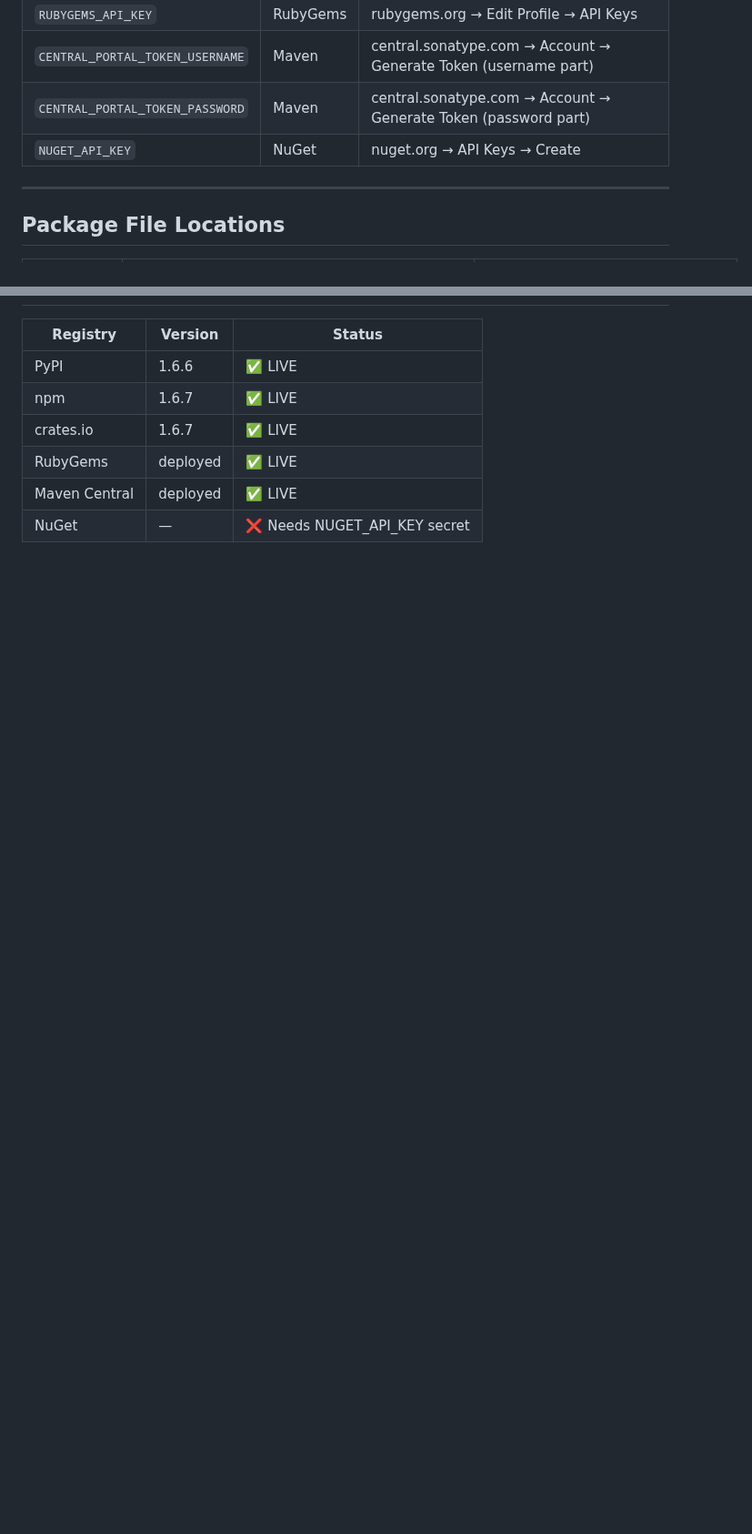
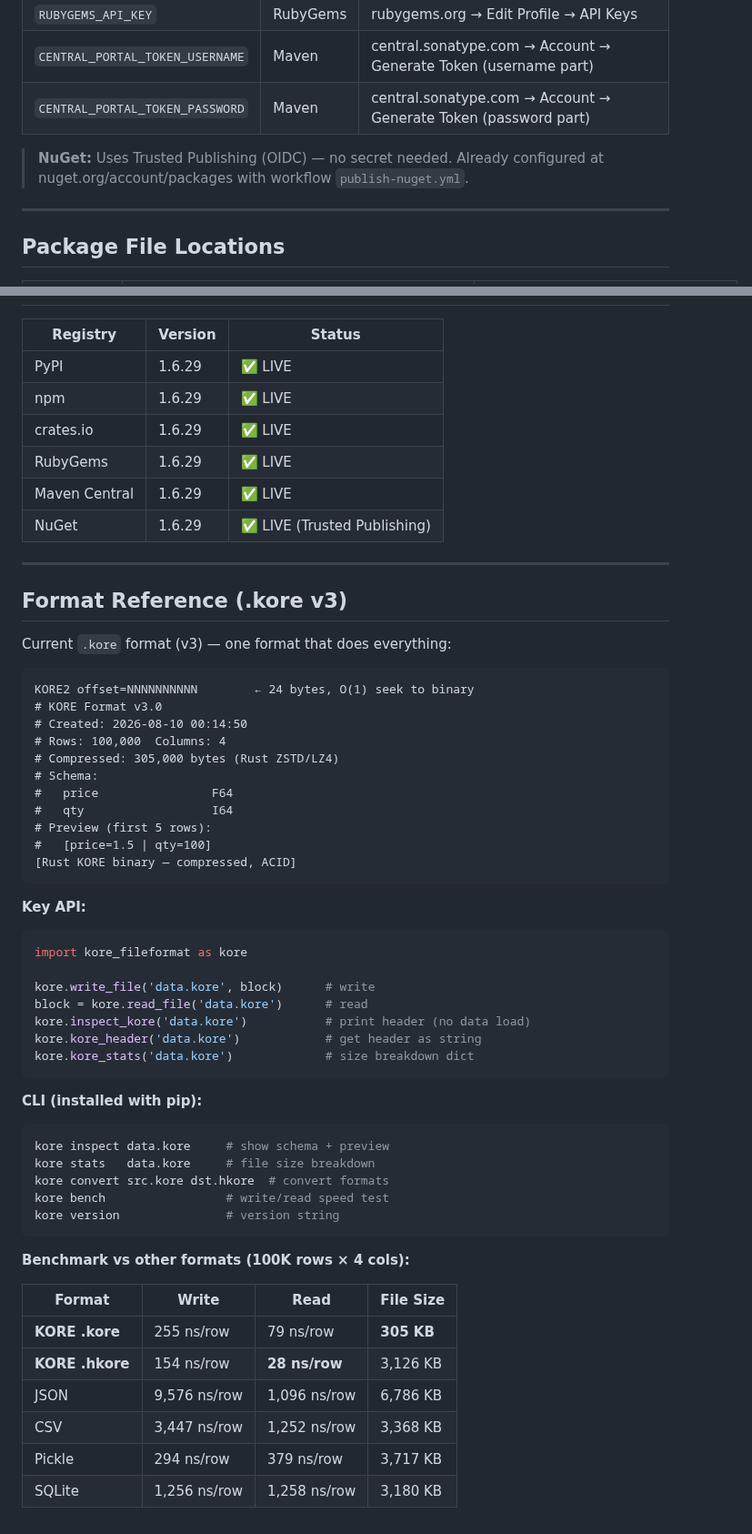
Before and after one commit to arunkatherashala/Kore, a Markdown page: DEPLOYMENT_GUIDE.md, 2 parts joined by grey strips. Shown at 91% size. Drawn GitHub-style; blank space fills up the shorter version.

Commit message:
docs: update DEPLOYMENT_GUIDE — v3 format, NuGet Trusted Publishing, v1.6.29, CLI, benchmark

````diff
--- a/DEPLOYMENT_GUIDE.md
+++ b/DEPLOYMENT_GUIDE.md
@@ -98,7 +93,8 @@ Add/update these at: **https://github.com/arunkatherashala/Kore/settings/secrets
 | `RUBYGEMS_API_KEY` | RubyGems | rubygems.org → Edit Profile → API Keys |
 | `CENTRAL_PORTAL_TOKEN_USERNAME` | Maven | central.sonatype.com → Account → Generate Token (username part) |
 | `CENTRAL_PORTAL_TOKEN_PASSWORD` | Maven | central.sonatype.com → Account → Generate Token (password part) |
-| `NUGET_API_KEY` | NuGet | nuget.org → API Keys → Create |
+
+> **NuGet:** Uses Trusted Publishing (OIDC) — no secret needed. Already configured at nuget.org/account/packages with workflow `publish-nuget.yml`.
 
 ---
 
@@ -148,9 +144,60 @@ When publishing fails with `403 Forbidden` + "Two-factor authentication required
 
 | Registry | Version | Status |
 |----------|---------|--------|
-| PyPI | 1.6.6 | ✅ LIVE |
-| npm | 1.6.7 | ✅ LIVE |
-| crates.io | 1.6.7 | ✅ LIVE |
-| RubyGems | deployed | ✅ LIVE |
-| Maven Central | deployed | ✅ LIVE |
-| NuGet | — | ❌ Needs NUGET_API_KEY secret |
+| PyPI | 1.6.29 | ✅ LIVE |
+| npm | 1.6.29 | ✅ LIVE |
+| crates.io | 1.6.29 | ✅ LIVE |
+| RubyGems | 1.6.29 | ✅ LIVE |
+| Maven Central | 1.6.29 | ✅ LIVE |
+| NuGet | 1.6.29 | ✅ LIVE (Trusted Publishing) |
+
+---
+
+## Format Reference (.kore v3)
+
+Current `.kore` format (v3) — one format that does everything:
+
+```
+KORE2 offset=NNNNNNNNNN        ← 24 bytes, O(1) seek to binary
+# KORE Format v3.0
+# Created: 2026-08-10 00:14:50
+# Rows: 100,000  Columns: 4
+# Compressed: 305,000 bytes (Rust ZSTD/LZ4)
+# Schema:
+#   price                F64
+#   qty                  I64
+# Preview (first 5 rows):
+#   [price=1.5 | qty=100]
+[Rust KORE binary — compressed, ACID]
+```
+
+**Key API:**
+```python
+import kore_fileformat as kore
+
+kore.write_file('data.kore', block)      # write
+block = kore.read_file('data.kore')      # read
+kore.inspect_kore('data.kore')           # print header (no data load)
+kore.kore_header('data.kore')            # get header as string
+kore.kore_stats('data.kore')             # size breakdown dict
+```
+
+**CLI (installed with pip):**
+```bash
+kore inspect data.kore     # show schema + preview
+kore stats   data.kore     # file size breakdown
+kore convert src.kore dst.hkore  # convert formats
+kore bench                 # write/read speed test
+kore version               # version string
+```
+
+**Benchmark vs other formats (100K rows × 4 cols):**
+
+| Format | Write | Read | File Size |
+|--------|-------|------|----------|
+| **KORE .kore** | 255 ns/row | 79 ns/row | **305 KB** |
+| **KORE .hkore** | 154 ns/row | **28 ns/row** | 3,126 KB |
+| JSON | 9,576 ns/row | 1,096 ns/row | 6,786 KB |
+| CSV | 3,447 ns/row | 1,252 ns/row | 3,368 KB |
+| Pickle | 294 ns/row | 379 ns/row | 3,717 KB |
+| SQLite | 1,256 ns/row | 1,258 ns/row | 3,180 KB |
````
Also changed, not shown: other parts of DEPLOYMENT_GUIDE.md (+10 -15 lines).
